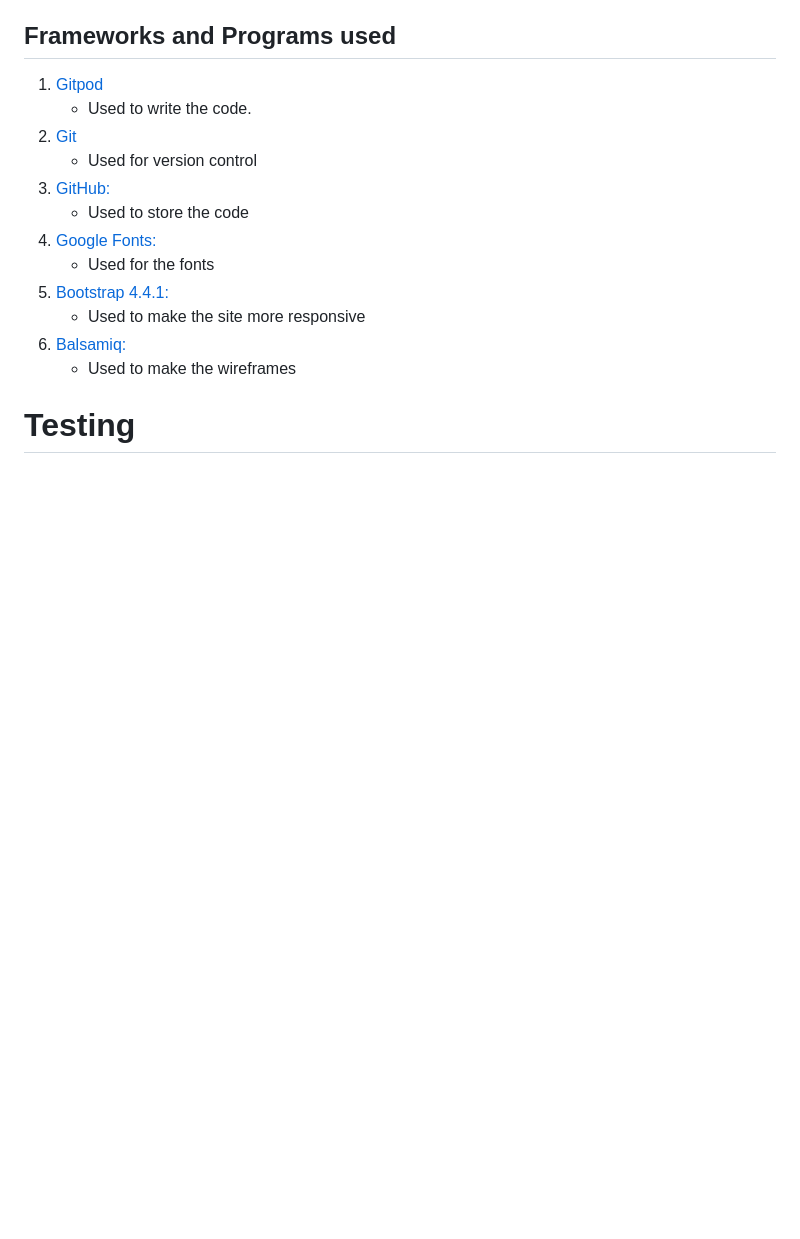
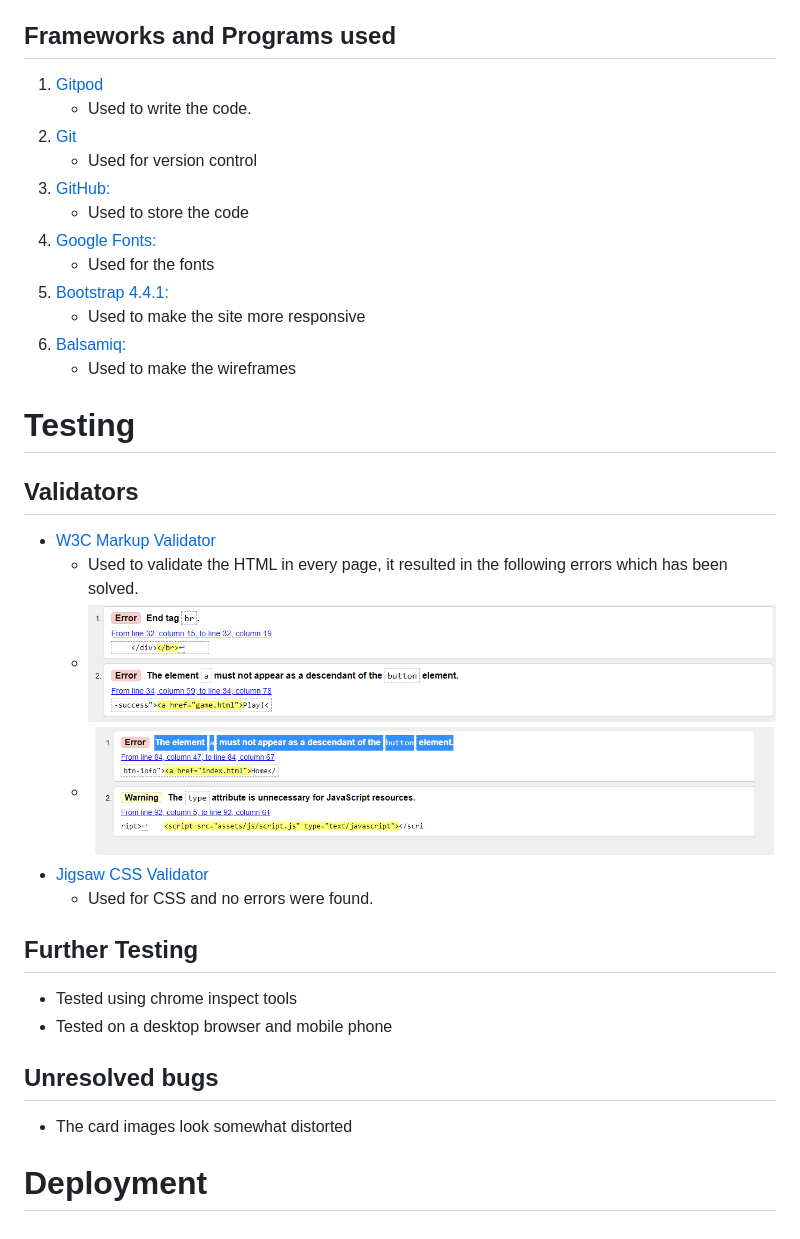
Before and after one commit to itisahmedh/portfolio-project-2, a Markdown page: README.md, the part around the change. Rendered like a GitHub page; pictures changed too: assets/images/readme/validator-html-game.png (added), assets/images/readme/validatot-html-home.png (added); blank space fills up the shorter version.

Commit message:
Add Testing section to readme

```diff
--- a/README.md
+++ b/README.md
@@ -63,3 +63,22 @@ Adding levels to the game to make it harder or easier.
     - Used to make the wireframes
 
 # Testing
+## Validators
+
+- [W3C Markup Validator](https://validator.w3.org/#validate_by_input)
+  - Used to validate the HTML in every page, it resulted in the following errors which has been solved.
+  - ![Home Page Error](assets/images/readme/validator-html-game.png)
+  - ![Game Page Error](assets/images/readme/validatot-html-home.png)
+-  [Jigsaw CSS Validator](https://jigsaw.w3.org/css-validator/#validate_by_input)
+   - Used for CSS and no errors were found.
+
+## Further Testing
+
+- Tested using chrome inspect tools
+- Tested on a desktop browser and mobile phone
+
+## Unresolved bugs
+
+- The card images look somewhat distorted
+
+# Deployment
```
